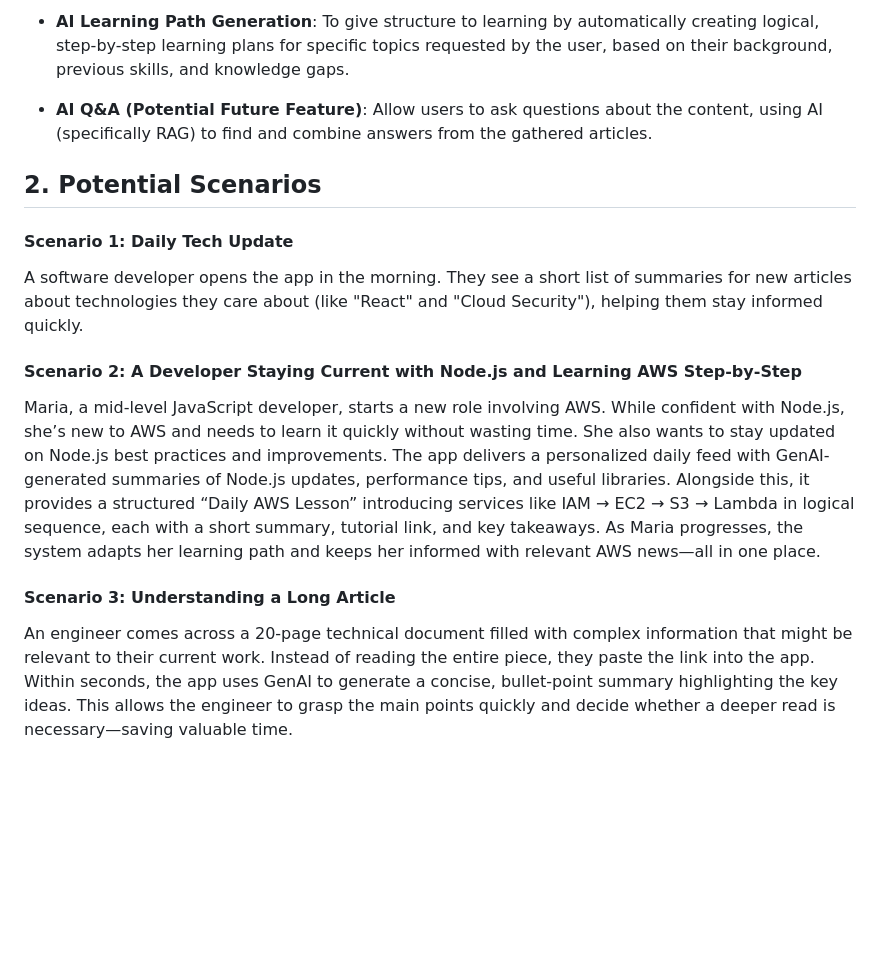
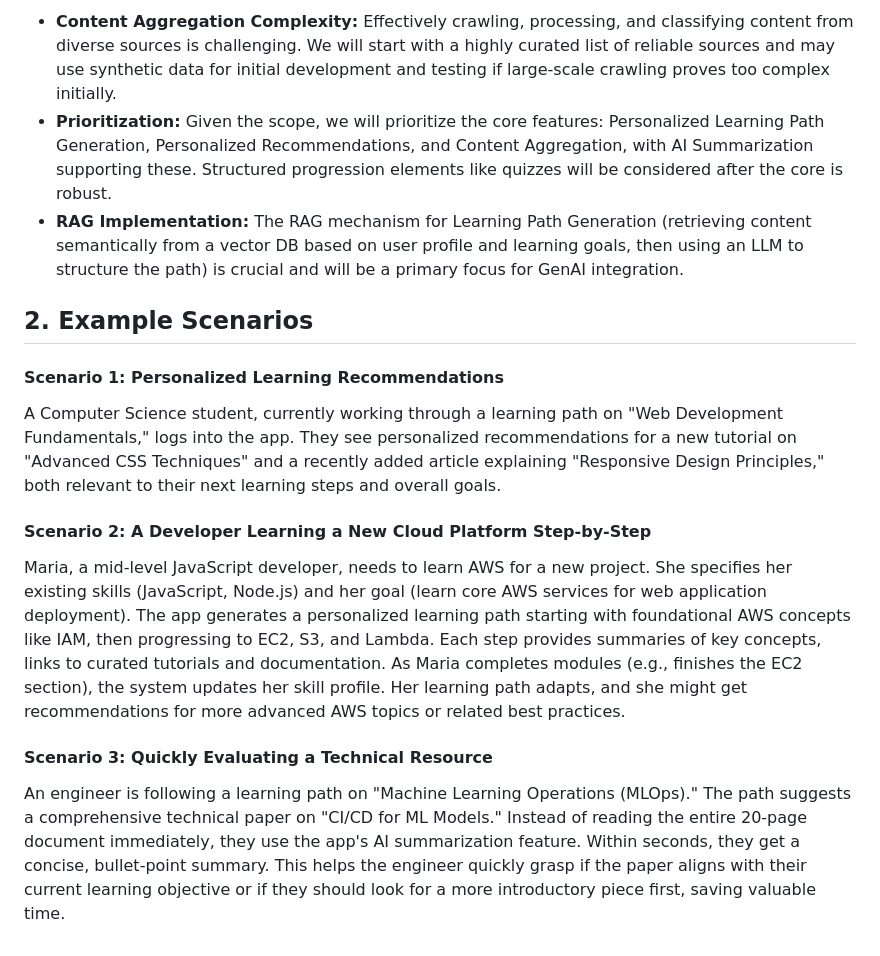
Before and after one commit to AET-DevOps25/team-git-it-together, a Markdown page: docs/problem-statement.md, the part around one of its changes. Drawn GitHub-style; blank space fills up the shorter version.

```diff
--- a/docs/problem-statement.md
+++ b/docs/problem-statement.md
@@ -38,16 +35,15 @@ AI Personalization: To find the right content for each user by understanding the
 
-- **AI Learning Path Generation**: To give structure to learning by automatically creating logical, step-by-step learning plans for specific topics requested by the user, based on their background, previous skills, and knowledge gaps.
+* **Content Aggregation Complexity:** Effectively crawling, processing, and classifying content from diverse sources is challenging. We will start with a highly curated list of reliable sources and may use synthetic data for initial development and testing if large-scale crawling proves too complex initially.
+* **Prioritization:** Given the scope, we will prioritize the core features: Personalized Learning Path Generation, Personalized Recommendations, and Content Aggregation, with AI Summarization supporting these. Structured progression elements like quizzes will be considered after the core is robust.
+* **RAG Implementation:** The RAG mechanism for Learning Path Generation (retrieving content semantically from a vector DB based on user profile and learning goals, then using an LLM to structure the path) is crucial and will be a primary focus for GenAI integration.
 
-- **AI Q&A (Potential Future Feature)**: Allow users to ask questions about the content, using AI (specifically RAG) to find and combine answers from the gathered articles.
+## 2. Example Scenarios
 
+#### Scenario 1: Personalized Learning Recommendations
+A Computer Science student, currently working through a learning path on "Web Development Fundamentals," logs into the app. They see personalized recommendations for a new tutorial on "Advanced CSS Techniques" and a recently added article explaining "Responsive Design Principles," both relevant to their next learning steps and overall goals.
 
-## 2. Potential Scenarios
+#### Scenario 2: A Developer Learning a New Cloud Platform Step-by-Step
+Maria, a mid-level JavaScript developer, needs to learn AWS for a new project. She specifies her existing skills (JavaScript, Node.js) and her goal (learn core AWS services for web application deployment). The app generates a personalized learning path starting with foundational AWS concepts like IAM, then progressing to EC2, S3, and Lambda. Each step provides summaries of key concepts, links to curated tutorials and documentation. As Maria completes modules (e.g., finishes the EC2 section), the system updates her skill profile. Her learning path adapts, and she might get recommendations for more advanced AWS topics or related best practices.
 
-#### Scenario 1: Daily Tech Update
-A software developer opens the app in the morning. They see a short list of summaries for new articles about technologies they care about (like "React" and "Cloud Security"), helping them stay informed quickly.
-
-#### Scenario 2: A Developer Staying Current with Node.js and Learning AWS Step-by-Step
-Maria, a mid-level JavaScript developer, starts a new role involving AWS. While confident with Node.js, she’s new to AWS and needs to learn it quickly without wasting time. She also wants to stay updated on Node.js best practices and improvements. The app delivers a personalized daily feed with GenAI-generated summaries of Node.js updates, performance tips, and useful libraries. Alongside this, it provides a structured “Daily AWS Lesson” introducing services like IAM → EC2 → S3 → Lambda in logical sequence, each with a short summary, tutorial link, and key takeaways. As Maria progresses, the system adapts her learning path and keeps her informed with relevant AWS news—all in one place.
-
-#### Scenario 3: Understanding a Long Article
-An engineer comes across a 20-page technical document filled with complex information that might be relevant to their current work. Instead of reading the entire piece, they paste the link into the app. Within seconds, the app uses GenAI to generate a concise, bullet-point summary highlighting the key ideas. This allows the engineer to grasp the main points quickly and decide whether a deeper read is necessary—saving valuable time.
+#### Scenario 3: Quickly Evaluating a Technical Resource
+An engineer is following a learning path on "Machine Learning Operations (MLOps)." The path suggests a comprehensive technical paper on "CI/CD for ML Models." Instead of reading the entire 20-page document immediately, they use the app's AI summarization feature. Within seconds, they get a concise, bullet-point summary. This helps the engineer quickly grasp if the paper aligns with their current learning objective or if they should look for a more introductory piece first, saving valuable time.
```
Also changed, not shown: other parts of docs/problem-statement.md (+19 -22 lines).
